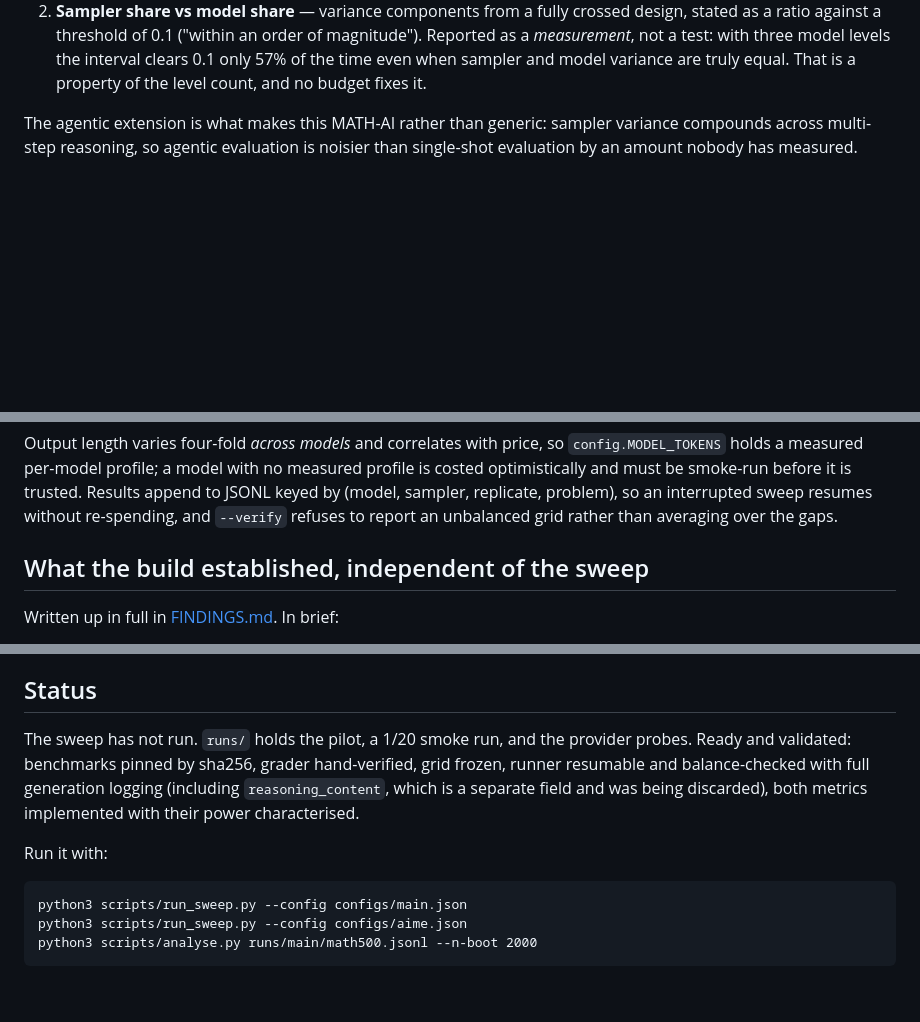
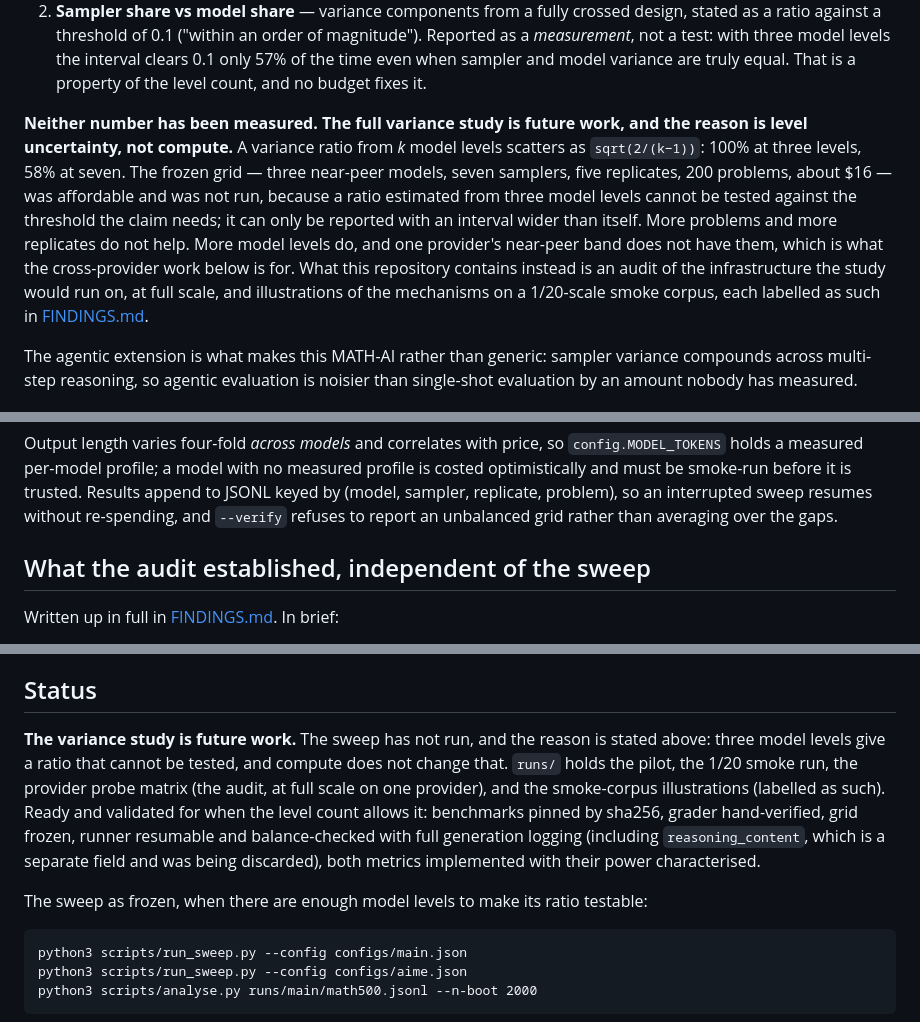
Before and after one commit to hjyi2027/sampler-confound, a Markdown page: README.md, 3 parts joined by grey strips. Drawn GitHub-style; blank space fills up the shorter version.

````diff
--- a/README.md
+++ b/README.md
@@ -34,6 +34,20 @@ analysis, and the reason is in `scripts/power_check.py`:
    the interval clears 0.1 only 57% of the time even when sampler and model
    variance are truly equal. That is a property of the level count, and no
    budget fixes it.
+
+**Neither number has been measured. The full variance study is future work,
+and the reason is level uncertainty, not compute.** A variance ratio from *k*
+model levels scatters as `sqrt(2/(k−1))`: 100% at three levels, 58% at seven.
+The frozen grid — three near-peer models, seven samplers, five replicates,
+200 problems, about $16 — was affordable and was not run, because a ratio
+estimated from three model levels cannot be tested against the threshold
+the claim needs; it can only be reported with an interval wider than itself.
+More problems and more replicates do not help. More model levels do, and one
+provider's near-peer band does not have them, which is what the
+cross-provider work below is for. What this repository contains instead is
+an audit of the infrastructure the study would run on, at full scale, and
+illustrations of the mechanisms on a 1/20-scale smoke corpus, each labelled
+as such in [FINDINGS.md](FINDINGS.md).
 
 The agentic extension is what makes this MATH-AI rather than generic: sampler
 variance compounds across multi-step reasoning, so agentic evaluation is noisier
@@ -170,7 +184,7 @@ trusted. Results append to JSONL keyed by (model, sampler, replicate, problem),
 so an interrupted sweep resumes without re-spending, and `--verify` refuses to
 report an unbalanced grid rather than averaging over the gaps.
 
-## What the build established, independent of the sweep
+## What the audit established, independent of the sweep
 
 Written up in full in [FINDINGS.md](FINDINGS.md). In brief:
 
@@ -233,13 +247,18 @@ about.
 
 ## Status
 
-The sweep has not run. `runs/` holds the pilot, a 1/20 smoke run, and the
-provider probes. Ready and validated: benchmarks pinned by sha256, grader
-hand-verified, grid frozen, runner resumable and balance-checked with full
-generation logging (including `reasoning_content`, which is a separate field and
-was being discarded), both metrics implemented with their power characterised.
+**The variance study is future work.** The sweep has not run, and the reason
+is stated above: three model levels give a ratio that cannot be tested, and
+compute does not change that. `runs/` holds the pilot, the 1/20 smoke run,
+the provider probe matrix (the audit, at full scale on one provider), and the
+smoke-corpus illustrations (labelled as such). Ready and validated for when
+the level count allows it: benchmarks pinned by sha256, grader hand-verified,
+grid frozen, runner resumable and balance-checked with full generation
+logging (including `reasoning_content`, which is a separate field and was
+being discarded), both metrics implemented with their power characterised.
 
-Run it with:
+The sweep as frozen, when there are enough model levels to make its ratio
+testable:
 
 ```
 python3 scripts/run_sweep.py --config configs/main.json
````
Also changed, not shown: FINDINGS.md (+54 -15 lines), TASKS.md (+21 -0 lines).
